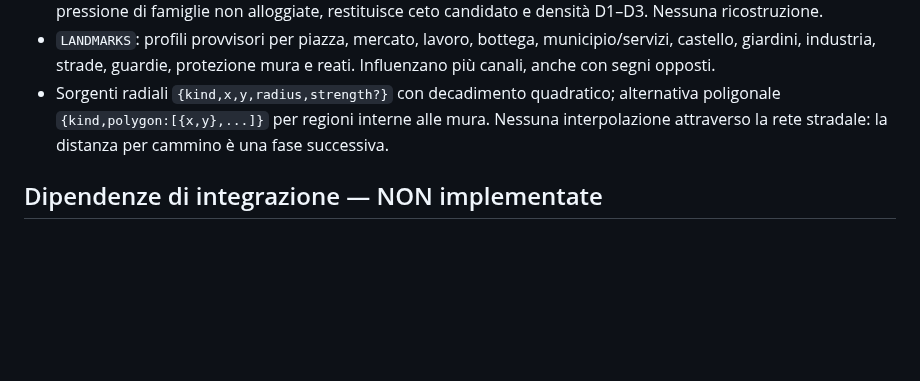
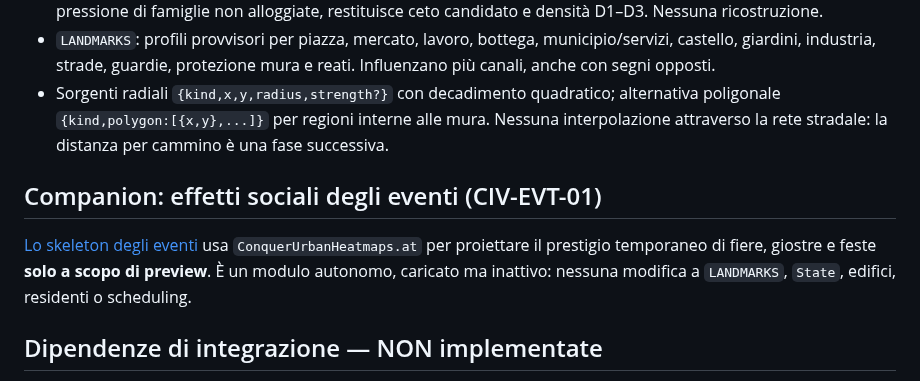
Before and after one commit to erykwest/CONQUER, a Markdown page: docs/URBAN-HEATMAP-SKELETON.md, the part around the change. GitHub-like rendering; blank space fills up the shorter version.

Commit message:
docs(events): cross-reference civic effects and urban heatmaps

```diff
--- a/docs/URBAN-HEATMAP-SKELETON.md
+++ b/docs/URBAN-HEATMAP-SKELETON.md
@@ -20,6 +20,10 @@ Il modulo `src/settlement-urban-heatmaps.js` è esposto come `window.ConquerUrba
 - `LANDMARKS`: profili provvisori per piazza, mercato, lavoro, bottega, municipio/servizi, castello, giardini, industria, strade, guardie, protezione mura e reati. Influenzano più canali, anche con segni opposti.
 - Sorgenti radiali `{kind,x,y,radius,strength?}` con decadimento quadratico; alternativa poligonale `{kind,polygon:[{x,y},...]}` per regioni interne alle mura. Nessuna interpolazione attraverso la rete stradale: la distanza per cammino è una fase successiva.
 
+## Companion: effetti sociali degli eventi (CIV-EVT-01)
+
+[Lo skeleton degli eventi](CIVIC-EVENT-EFFECTS-SKELETON.md) usa `ConquerUrbanHeatmaps.at` per proiettare il prestigio temporaneo di fiere, giostre e feste **solo a scopo di preview**. È un modulo autonomo, caricato ma inattivo: nessuna modifica a `LANDMARKS`, `State`, edifici, residenti o scheduling.
+
 ## Dipendenze di integrazione — NON implementate
 1. **Dati affidabili:** adapter da `State.structures` (pozzo, piazze, civici, industrie, lavoro), viabilità e accessi, mura **chiuse e valicabili**, presidio/guardie, eventi e rischio del sistema Crime. Mantenere Crime come fonte primaria, non due indici in competizione.
 2. **Domanda reale:** contabilizzare famiglie L1–L4 in cerca di alloggio e capacità disponibile per ceto; la heatmap rappresenta l'idoneità geografica, non crea popolazione. Congelare l'upgrade quando mancano residenti realmente assegnabili.
```
